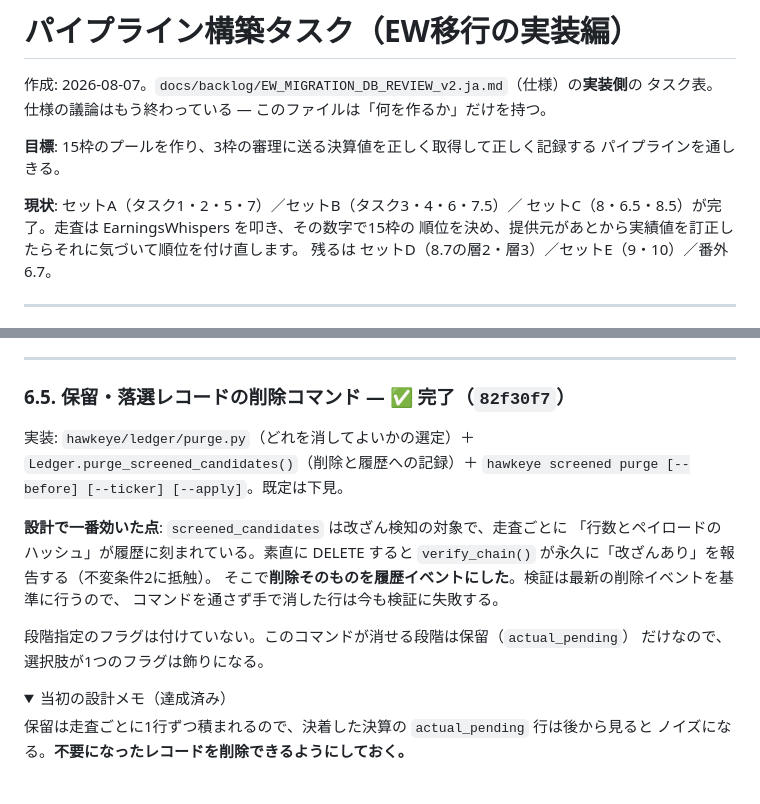
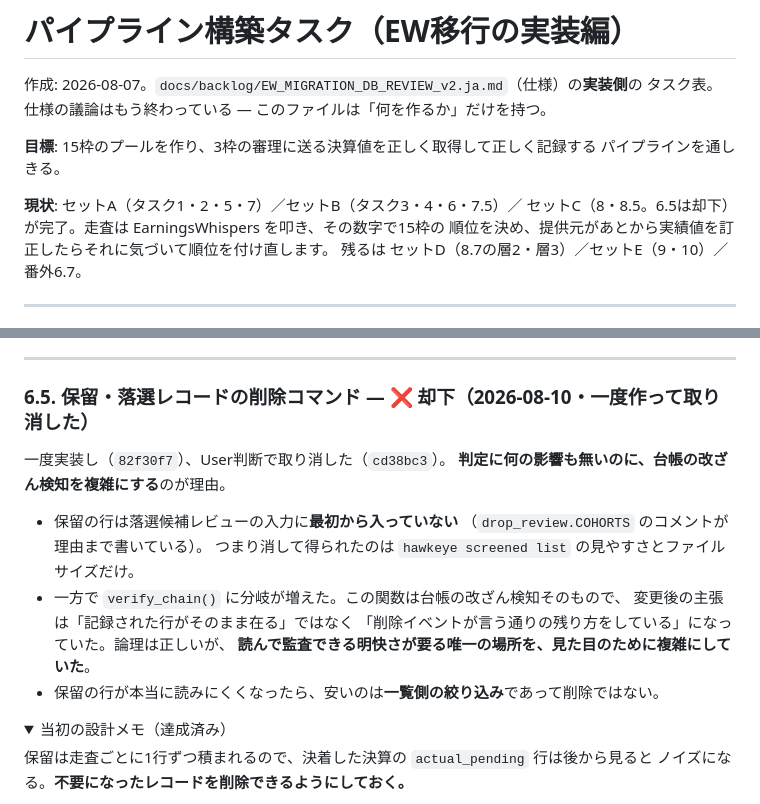
Before and after one commit to umiji/Hawkeye-Re, a Markdown page: docs/backlog/PIPELINE_BUILD_TASKS.ja.md, 2 parts joined by grey strips. Rendered like a GitHub page; folded sections open.

Commit message:
docs: record task 6.5 as rejected, and what it cost to find out

```diff
--- a/docs/backlog/PIPELINE_BUILD_TASKS.ja.md
+++ b/docs/backlog/PIPELINE_BUILD_TASKS.ja.md
@@ -7,7 +7,7 @@
 パイプラインを通しきる。
 
 **現状**: セットA（タスク1・2・5・7）／セットB（タスク3・4・6・7.5）／
-セットC（8・6.5・8.5）が完了。走査は EarningsWhispers を叩き、その数字で15枠の
+セットC（8・8.5。6.5は却下）が完了。走査は EarningsWhispers を叩き、その数字で15枠の
 順位を決め、提供元があとから実績値を訂正したらそれに気づいて順位を付け直します。
 残るは セットD（8.7の層2・層3）／セットE（9・10）／番外6.7。
 
@@ -386,20 +386,19 @@ ADTN は囁き予想を持つが、EPSの分母が小さすぎて未検証扱い
 
 ---
 
-### 6.5. 保留・落選レコードの削除コマンド — ✅ **完了（`82f30f7`）**
+### 6.5. 保留・落選レコードの削除コマンド — ❌ **却下（2026-08-10・一度作って取り消した）**
 
-実装: `hawkeye/ledger/purge.py`（どれを消してよいかの選定）＋
-`Ledger.purge_screened_candidates()`（削除と履歴への記録）＋
-`hawkeye screened purge [--before] [--ticker] [--apply]`。既定は下見。
+一度実装し（`82f30f7`）、User判断で取り消した（`cd38bc3`）。
+**判定に何の影響も無いのに、台帳の改ざん検知を複雑にする**のが理由。
 
-**設計で一番効いた点**: `screened_candidates` は改ざん検知の対象で、走査ごとに
-「行数とペイロードのハッシュ」が履歴に刻まれている。素直に DELETE すると
-`verify_chain()` が永久に「改ざんあり」を報告する（不変条件2に抵触）。
-そこで**削除そのものを履歴イベントにした**。検証は最新の削除イベントを基準に行うので、
-コマンドを通さず手で消した行は今も検証に失敗する。
-
-段階指定のフラグは付けていない。このコマンドが消せる段階は保留（`actual_pending`）
-だけなので、選択肢が1つのフラグは飾りになる。
+- 保留の行は落選候補レビューの入力に**最初から入っていない**
+  （`drop_review.COHORTS` のコメントが理由まで書いている）。
+  つまり消して得られたのは `hawkeye screened list` の見やすさとファイルサイズだけ。
+- 一方で `verify_chain()` に分岐が増えた。この関数は台帳の改ざん検知そのもので、
+  変更後の主張は「記録された行がそのまま在る」ではなく
+  「削除イベントが言う通りの残り方をしている」になっていた。論理は正しいが、
+  **読んで監査できる明快さが要る唯一の場所を、見た目のために複雑にしていた**。
+- 保留の行が本当に読みにくくなったら、安いのは**一覧側の絞り込み**であって削除ではない。
 
 <details><summary>当初の設計メモ（達成済み）</summary>
 
```
